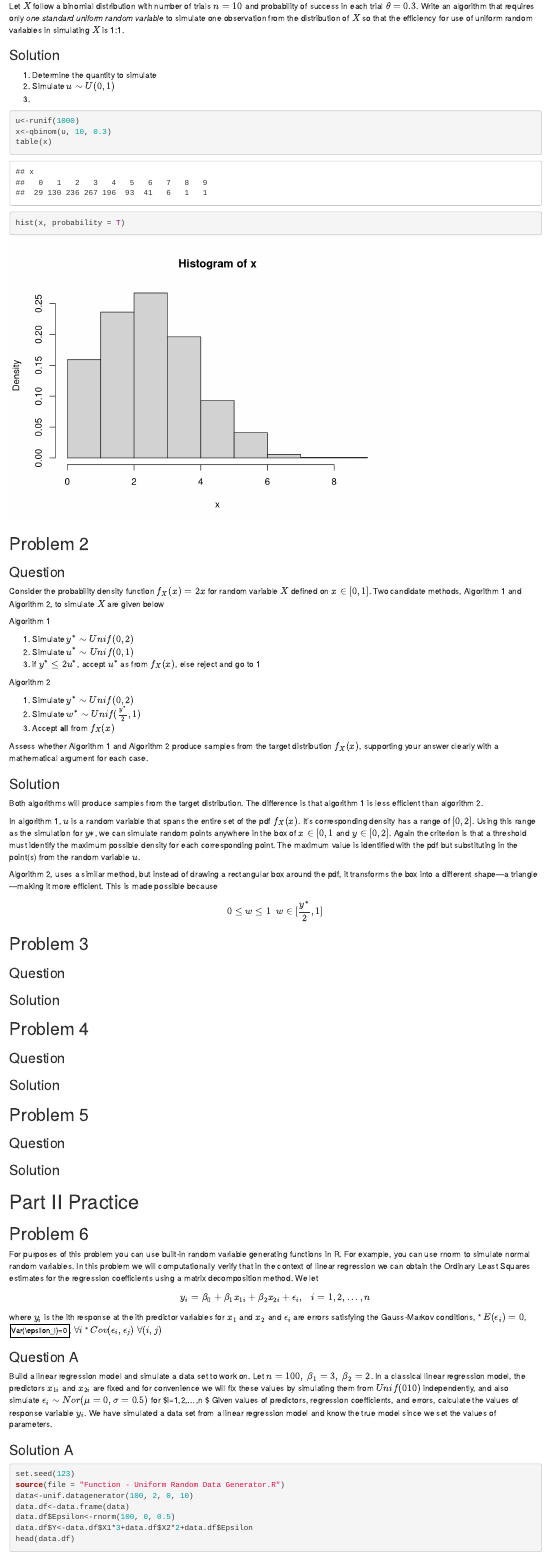
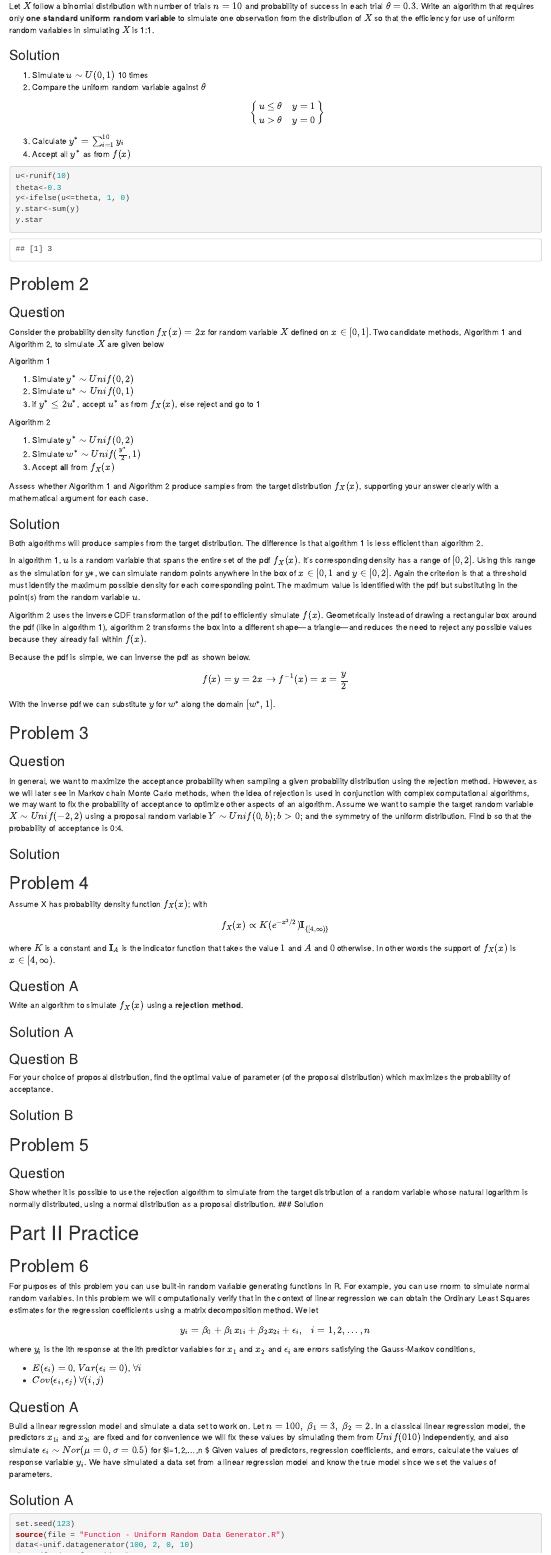
Before and after one commit to jwisaacson41/STAT-565-Computer-Intensive-Statistics, an R Markdown document (HW 1.Rmd): the page in a window 1100 px wide, from 290 px down. Rendered offline with R 4.5, knitr and Pandoc, with nearby package versions; code that draws random numbers runs with fixed seeds of ours; some code elsewhere in the file could not run offline.

Commit message:
HW 1 Updates and first HTML file

````diff
--- a/HW 1.Rmd
+++ b/HW 1.Rmd
@@ -13,20 +13,27 @@ knitr::opts_chunk$set(echo = TRUE)
 
 ## Problem 1
 ### Question
-Let $X$ follow a binomial distribution with number of trials $n = 10$ and probability of success in each trial $\theta = 0.3$. Write an algorithm that requires only *one standard uniform random variable* to simulate one observation from the distribution of $X$ so that the efficiency for use of uniform random variables in simulating $X$ is 1:1.
+Let $X$ follow a binomial distribution with number of trials $n = 10$ and probability of success in each trial $\theta = 0.3$. Write an algorithm that requires only **one standard uniform random variable** to simulate one observation from the distribution of $X$ so that the efficiency for use of uniform random variables in simulating $X$ is 1:1.
 
 ### Solution
 
-1. Determine the quantity to simulate
-2. Simulate $u \sim U(0,1)$
-3.
+1. Simulate $u \sim U(0,1)$ 10 times
+2. Compare the uniform random variable against $\theta$
+$$
+\left\{\begin{array}{cc}
+u\leq\theta & y=1\\
+u>\theta & y=0
+\end{array}\right\}
+$$
+3. Calculate $y^*=\sum_{i=1}^{10}y_i$
+4. Accept all $y^*$ as from $f(x)$
 
 ``` {r }
-u<-runif(1000)
-x<-qbinom(u, 10, 0.3)
-table(x)
-hist(x, probability = T)
-
+u<-runif(10)
+theta<-0.3
+y<-ifelse(u<=theta, 1, 0)
+y.star<-sum(y)
+y.star
 ```
 
 ## Problem 2
@@ -52,29 +59,42 @@ Both algorithms will produce samples from the target distribution. The differenc
 
 In algorithm 1, $u$ is a random variable that spans the entire set of the pdf $f_X(x)$. It's corresponding density has a range of $[0,2]$. Using this range as the simulation for $y*$, we can simulate random points anywhere in the box of $x\in[0,1$ and $y\in[0,2]$. Again the criterion is that a threshold must identify the maximum possible density for each corresponding point. The maximum value is identified with the pdf but substituting in the point(s) from the random variable $u$.
 
-Algorithm 2, uses a similar method, but instead of drawing a rectangular box around the pdf, it transforms the box into a different shape---a triangle---making it more efficient. This is made possible because
+Algorithm 2 uses the inverse CDF transformation of the pdf to efficiently simulate $f(x)$. Geometrically instead of drawing a rectangular box around the pdf (like in algorithm 1), algorithm 2 transforms the box into a different shape---a triangle---and reduces the need to reject any possible values because they already fall within $f(x)$.
 
+Because the pdf is simple, we can inverse the pdf as shown below.
 
-$$0 \leq w \leq1 ~~w\in[\frac{y^*}{2},1]$$
+$$f(x)=y=2x \rightarrow f^{-1}(x)=x=\frac{y}{2}$$
 
-
-
-
+With the inverse pdf we can substitute $y$ for $w^*$ along the domain $[w^*,1]$.
 
 
 ## Problem 3
 ### Question
+In general, we want to maximize the acceptance probability when sampling a given probability distribution using the rejection method. However, as we will later see in Markov chain Monte Carlo methods, when the idea of rejection is used in conjunction with complex computational algorithms, we may want to fix the probability of acceptance to optimize other aspects of an algorithm. Assume we want to sample the target random variable $X\sim Unif(-2,2)$ using a proposal random variable $Y \sim Unif(0, b); b > 0;$ and the symmetry of the uniform distribution. Find b so that the probability of acceptance is 0:4.
 
 ### Solution
 
 
 
 ## Problem 4
-### Question
-### Solution
+Assume X has probability density function $f_X(x)$; with
+
+$$f_X(x)\propto K(e^{-x^2/2})\mathbf{I}_{\{[4,\infty)\}}$$
+where $K$ is a constant and $\mathbf{I}_{A}$ is the indicator function that takes the value $1$ and $A$ and $0$ otherwise. In other words the support of $f_X(x)$ is $x\in[4,\infty)$.
+
+### Question A
+Write an algorithm to simulate $f_X(x)$ using a **rejection method**.
+
+### Solution A
+
+### Question B
+For your choice of proposal distribution, find the optimal value of parameter (of the proposal distribution) which maximizes the probability of acceptance.
+
+### Solution B
 
 ## Problem 5
 ### Question
+Show whether it is possible to use the rejection algorithm to simulate from the target distribution of a random variable whose natural logarithm is normally distributed, using a normal distribution as a proposal distribution.
 ### Solution
 
 # Part II Practice
````
Also changed, not shown: HW-1.html (added), HW 1.Rmd (7 more changed lines).
